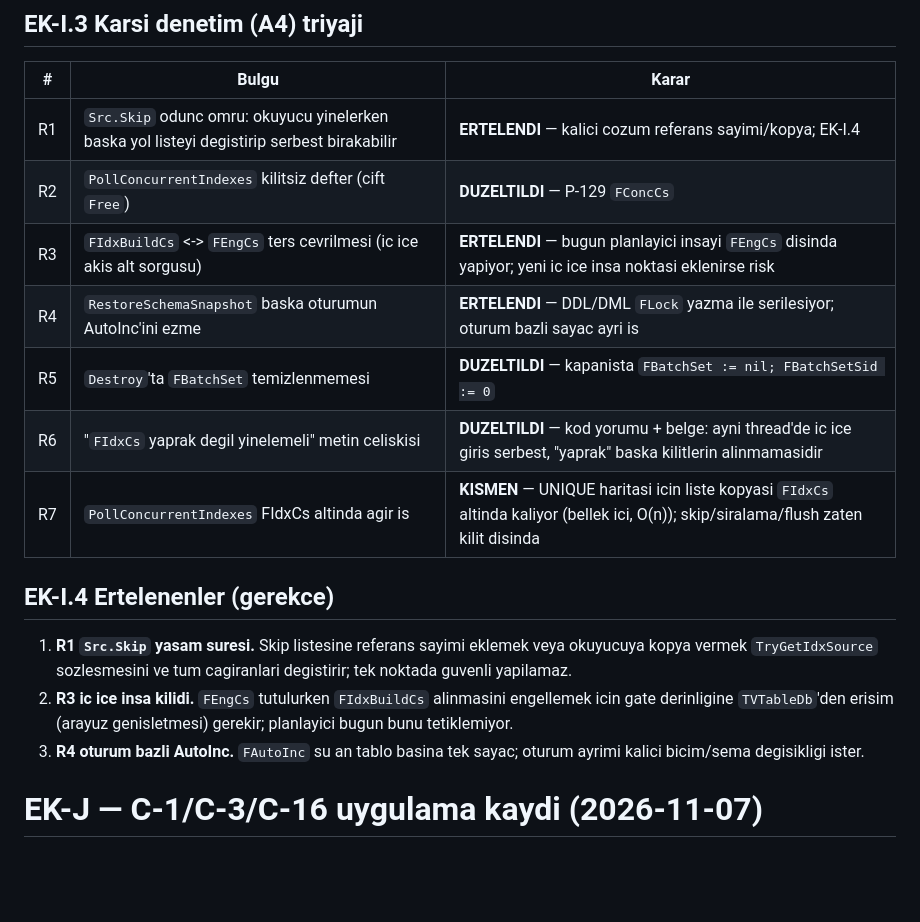
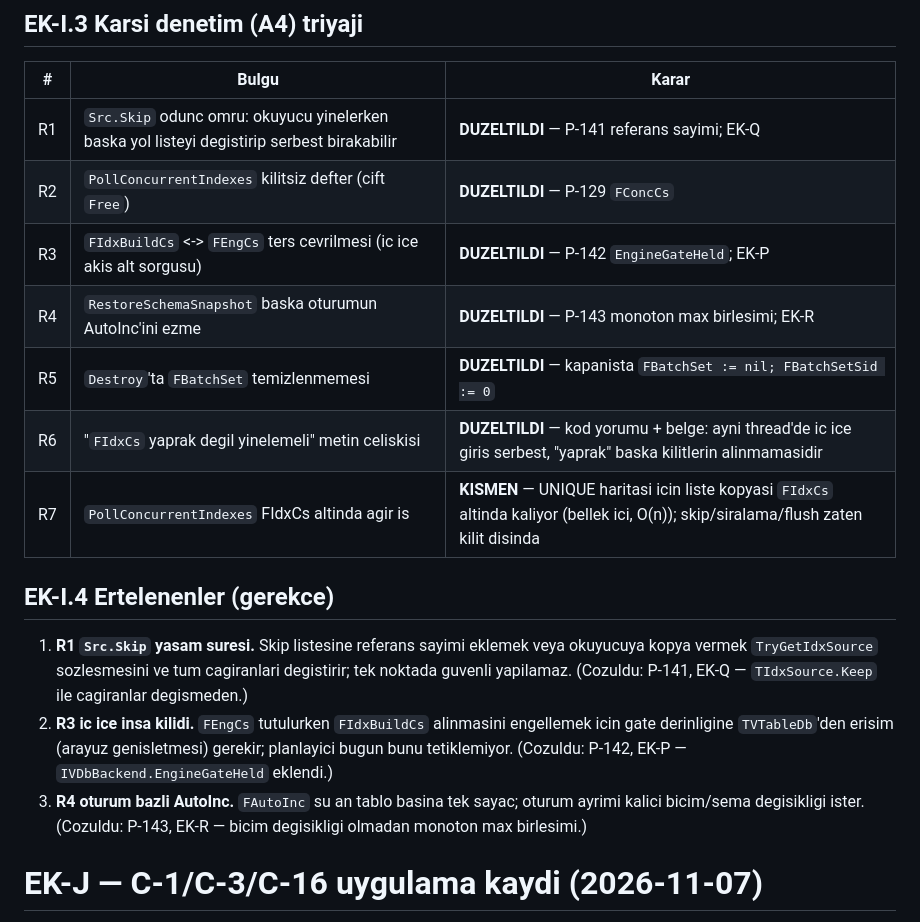
Before and after one commit to Onur2x/vdb, a Markdown page: DERINLEMESINE_INCELEME_2.md, the part around the change. Drawn GitHub-style; blank space fills up the shorter version.

Commit message:
dokuman: EK-I.3 R1/R3/R4 durumlari guncellendi (P-141/P-142/P-143)
Co-Authored-By: Claude Code <noreply@anthropic.com>

```diff
--- a/DERINLEMESINE_INCELEME_2.md
+++ b/DERINLEMESINE_INCELEME_2.md
@@ -1547,10 +1547,10 @@ kenara alinarak yapildi (stash), ardindan geri yuklendi. C-16 su an
 
 | # | Bulgu | Karar |
 |---|---|---|
-| R1 | `Src.Skip` odunc omru: okuyucu yinelerken baska yol listeyi degistirip serbest birakabilir | **ERTELENDI** — kalici cozum referans sayimi/kopya; EK-I.4 |
+| R1 | `Src.Skip` odunc omru: okuyucu yinelerken baska yol listeyi degistirip serbest birakabilir | **DUZELTILDI** — P-141 referans sayimi; EK-Q |
 | R2 | `PollConcurrentIndexes` kilitsiz defter (cift `Free`) | **DUZELTILDI** — P-129 `FConcCs` |
-| R3 | `FIdxBuildCs` <-> `FEngCs` ters cevrilmesi (ic ice akis alt sorgusu) | **ERTELENDI** — bugun planlayici insayi `FEngCs` disinda yapiyor; yeni ic ice insa noktasi eklenirse risk |
-| R4 | `RestoreSchemaSnapshot` baska oturumun AutoInc'ini ezme | **ERTELENDI** — DDL/DML `FLock` yazma ile serilesiyor; oturum bazli sayac ayri is |
+| R3 | `FIdxBuildCs` <-> `FEngCs` ters cevrilmesi (ic ice akis alt sorgusu) | **DUZELTILDI** — P-142 `EngineGateHeld`; EK-P |
+| R4 | `RestoreSchemaSnapshot` baska oturumun AutoInc'ini ezme | **DUZELTILDI** — P-143 monoton max birlesimi; EK-R |
 | R5 | `Destroy`'ta `FBatchSet` temizlenmemesi | **DUZELTILDI** — kapanista `FBatchSet := nil; FBatchSetSid := 0` |
 | R6 | "`FIdxCs` yaprak degil yinelemeli" metin celiskisi | **DUZELTILDI** — kod yorumu + belge: ayni thread'de ic ice giris serbest, "yaprak" baska kilitlerin alinmamasidir |
 | R7 | `PollConcurrentIndexes` FIdxCs altinda agir is | **KISMEN** — UNIQUE haritasi icin liste kopyasi `FIdxCs` altinda kaliyor (bellek ici, O(n)); skip/siralama/flush zaten kilit disinda |
@@ -1560,11 +1560,14 @@ kenara alinarak yapildi (stash), ardindan geri yuklendi. C-16 su an
 1. **R1 `Src.Skip` yasam suresi.** Skip listesine referans sayimi eklemek
    veya okuyucuya kopya vermek `TryGetIdxSource` sozlesmesini ve tum
    cagiranlari degistirir; tek noktada guvenli yapilamaz.
+   (Cozuldu: P-141, EK-Q — `TIdxSource.Keep` ile cagiranlar degismeden.)
 2. **R3 ic ice insa kilidi.** `FEngCs` tutulurken `FIdxBuildCs` alinmasini
    engellemek icin gate derinligine `TVTableDb`'den erisim (arayuz
    genisletmesi) gerekir; planlayici bugun bunu tetiklemiyor.
+   (Cozuldu: P-142, EK-P — `IVDbBackend.EngineGateHeld` eklendi.)
 3. **R4 oturum bazli AutoInc.** `FAutoInc` su an tablo basina tek sayac;
    oturum ayrimi kalici bicim/sema degisikligi ister.
+   (Cozuldu: P-143, EK-R — bicim degisikligi olmadan monoton max birlesimi.)
 
 # EK-J — C-1/C-3/C-16 uygulama kaydi (2026-11-07)
 
```
